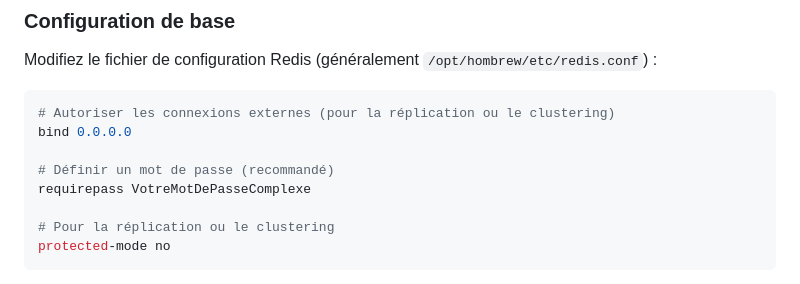
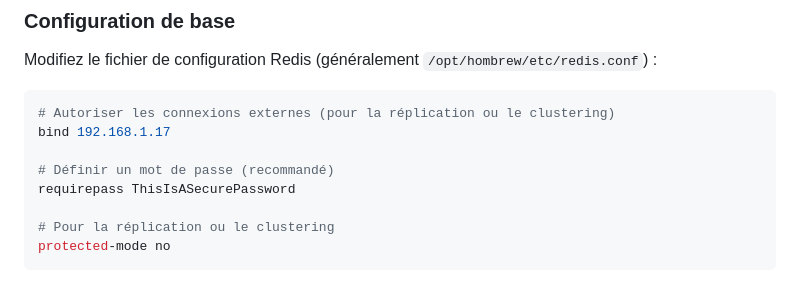
Before and after one commit to M1ck3y-ru/TP_Redis, a Markdown page: README.md, the part around the change. GitHub-like rendering.

````diff
--- a/README.md
+++ b/README.md
@@ -58,10 +58,10 @@ Modifiez le fichier de configuration Redis (généralement `/opt/hombrew/etc/red
 
 ```bash
 # Autoriser les connexions externes (pour la réplication ou le clustering)
-bind 0.0.0.0
+bind 192.168.1.17
 
 # Définir un mot de passe (recommandé)
-requirepass VotreMotDePasseComplexe
+requirepass ThisIsASecurePassword
 
 # Pour la réplication ou le clustering
 protected-mode no
````
